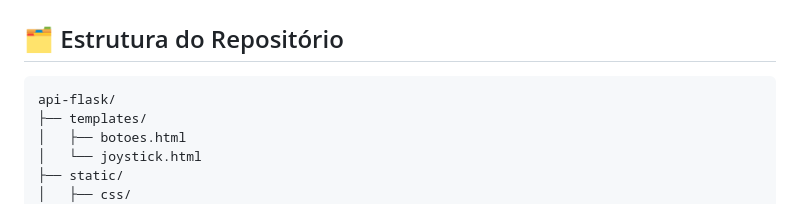
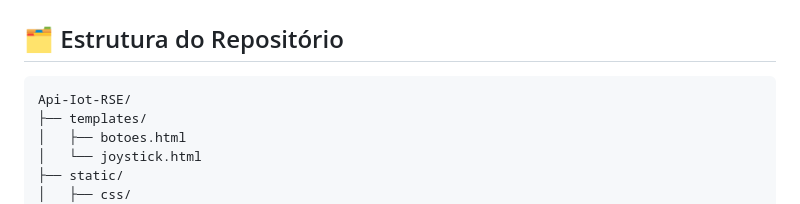
Before and after one commit to LincolnMatheus97/Api-Iot-RSE, a Markdown page: README.md, the part around the change. GitHub-like rendering.

Commit message:
:truck: chore: Renomeia arquivo

````diff
--- a/README.md
+++ b/README.md
@@ -43,7 +43,7 @@ Esta API Flask com WebSocket é o **servidor de nuvem** criado para receber, pro
 ## 🗂️ Estrutura do Repositório
 
 ```text
-api-flask/
+Api-Iot-RSE/
 ├── templates/
 │   ├── botoes.html
 │   └── joystick.html
````
